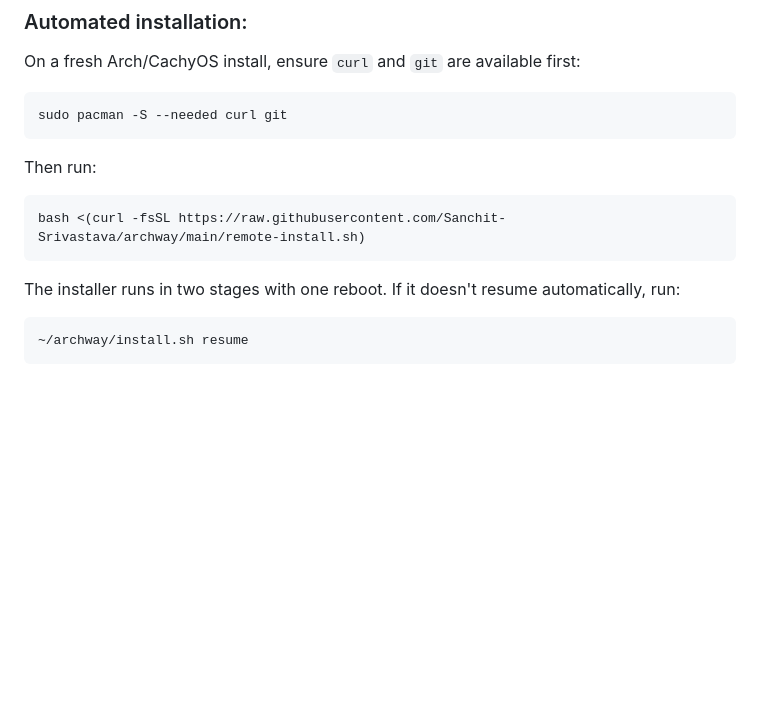
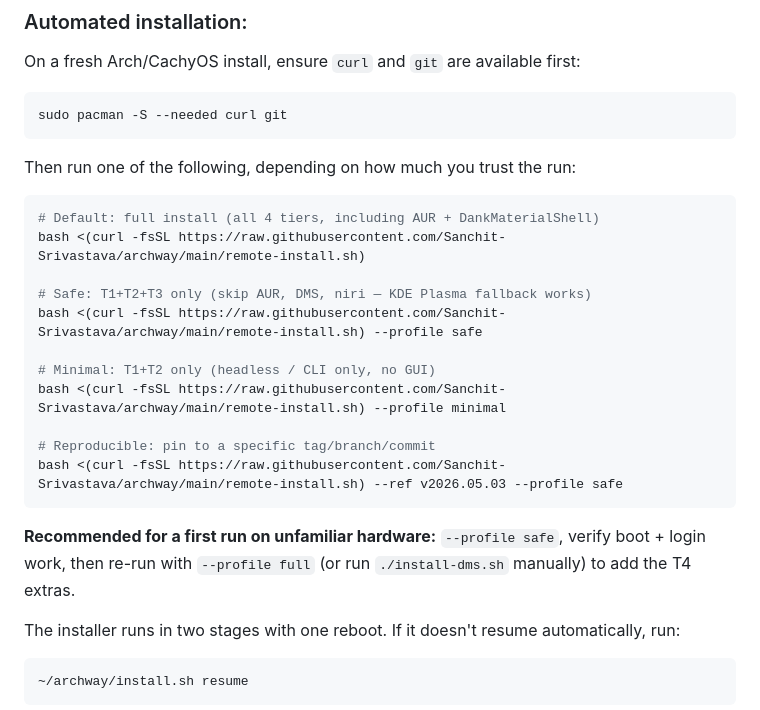
Before and after one commit to Sanchit-Srivastava/archway, a Markdown page: README.md, the part around the change. GitHub-like rendering; blank space fills up the shorter version.

````diff
--- a/README.md
+++ b/README.md
@@ -16,11 +16,25 @@ On a fresh Arch/CachyOS install, ensure `curl` and `git` are available first:
 sudo pacman -S --needed curl git
 ```
 
-Then run:
+Then run one of the following, depending on how much you trust the run:
 
 ```bash
+# Default: full install (all 4 tiers, including AUR + DankMaterialShell)
 bash <(curl -fsSL https://raw.githubusercontent.com/Sanchit-Srivastava/archway/main/remote-install.sh)
+
+# Safe: T1+T2+T3 only (skip AUR, DMS, niri — KDE Plasma fallback works)
+bash <(curl -fsSL https://raw.githubusercontent.com/Sanchit-Srivastava/archway/main/remote-install.sh) --profile safe
+
+# Minimal: T1+T2 only (headless / CLI only, no GUI)
+bash <(curl -fsSL https://raw.githubusercontent.com/Sanchit-Srivastava/archway/main/remote-install.sh) --profile minimal
+
+# Reproducible: pin to a specific tag/branch/commit
+bash <(curl -fsSL https://raw.githubusercontent.com/Sanchit-Srivastava/archway/main/remote-install.sh) --ref v2026.05.03 --profile safe
 ```
+
+**Recommended for a first run on unfamiliar hardware:** `--profile safe`,
+verify boot + login work, then re-run with `--profile full` (or run
+`./install-dms.sh` manually) to add the T4 extras.
 
 The installer runs in two stages with one reboot. If it doesn't resume automatically, run:
 
````
Also changed, not shown: docs/ARCHITECTURE.md (+20 -0 lines).
